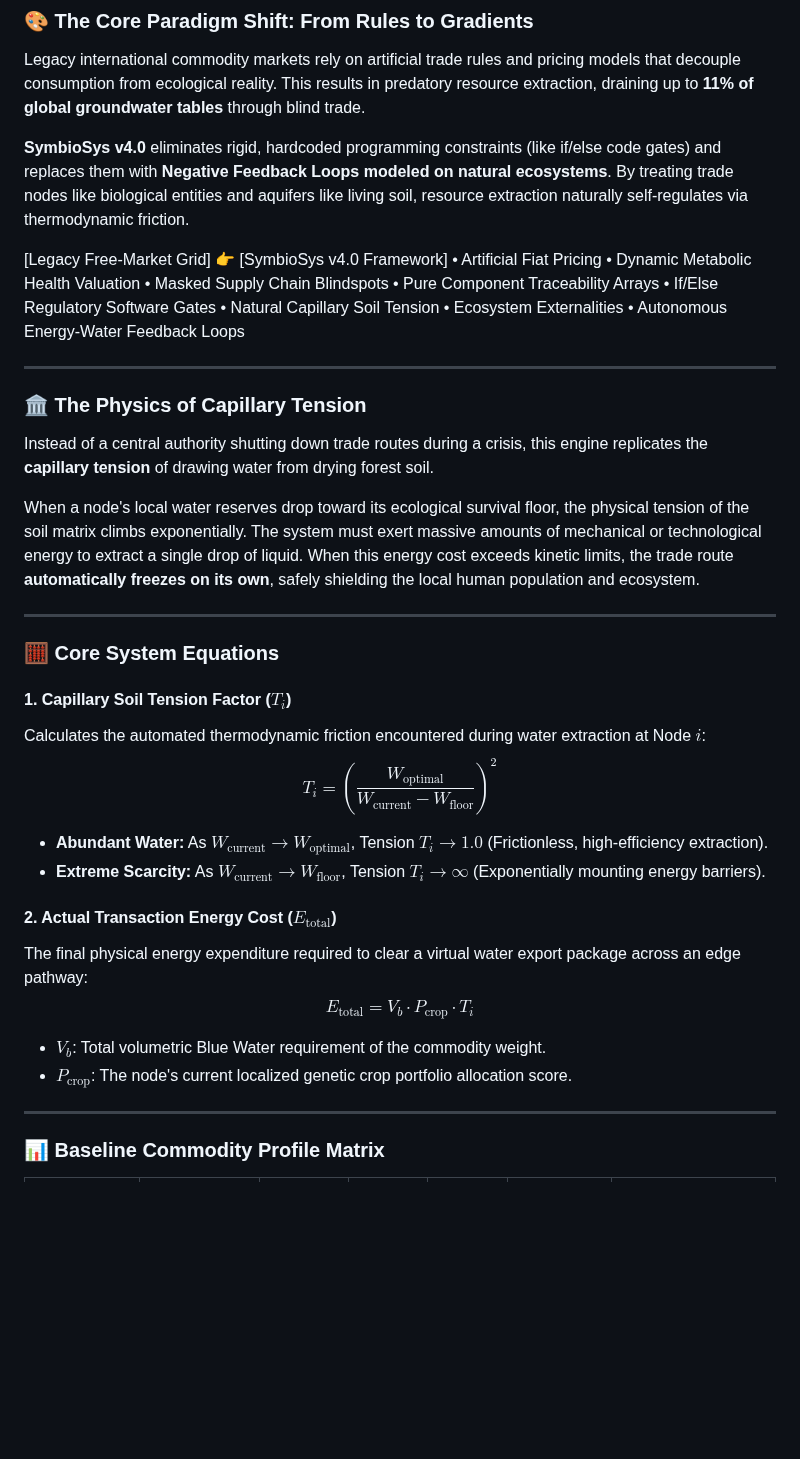
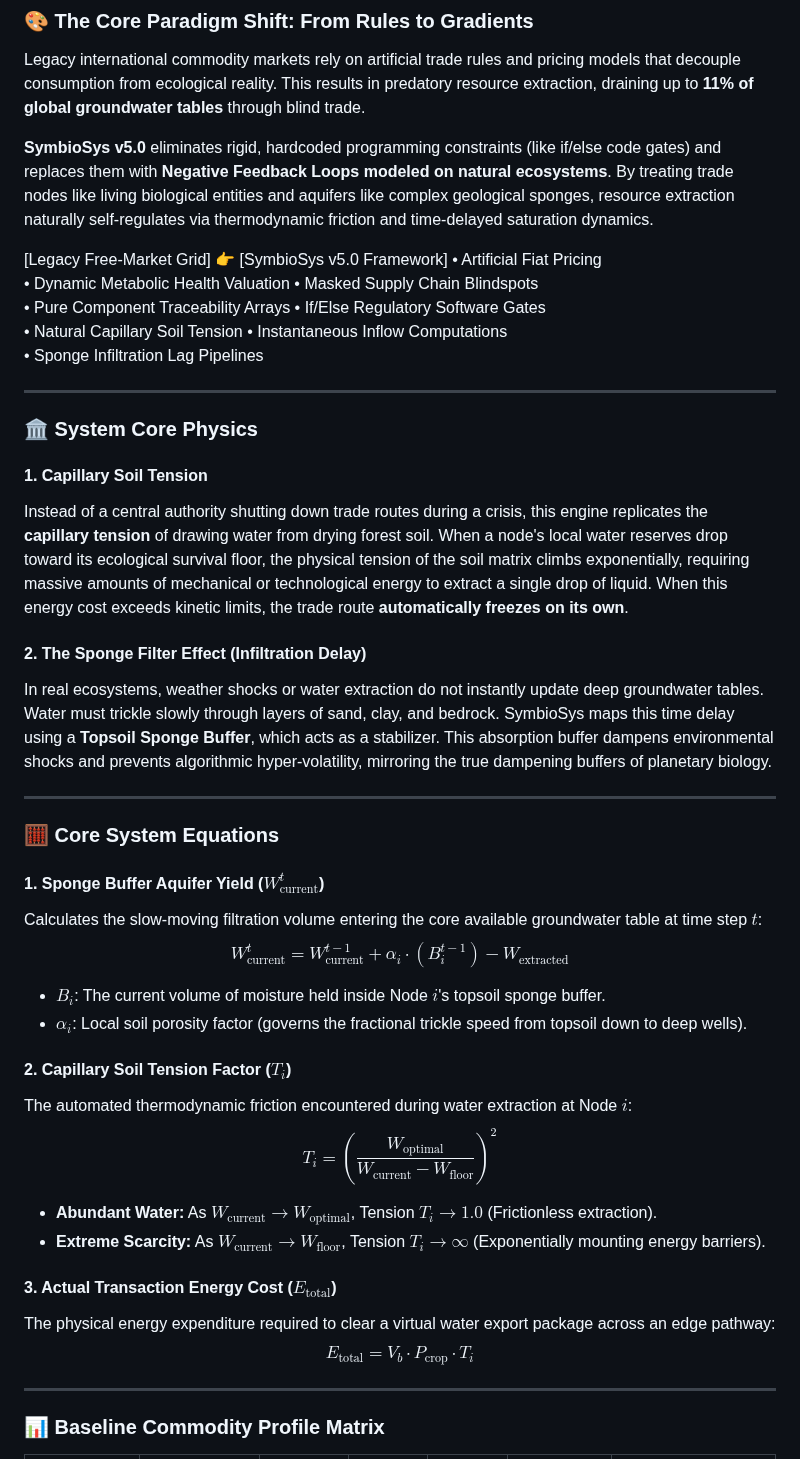
Before and after one commit to PureWaterArtist/parametric-vector-engine, a Markdown page: biomimetic-water-trade-system/README.md, the part around one of its changes. Drawn GitHub-style; blank space fills up the shorter version.

Commit message:
Revise README for SymbioSys v5.0 updates
Updated SymbioSys version and enhanced descriptions of ecological models and system physics. Added new equations and clarified the sponge filter effect and transaction energy costs.

```diff
--- a/biomimetic-water-trade-system/README.md
+++ b/biomimetic-water-trade-system/README.md
@@ -6,39 +6,49 @@
 ### 🎨 The Core Paradigm Shift: From Rules to Gradients
 Legacy international commodity markets rely on artificial trade rules and pricing models that decouple consumption from ecological reality. This results in predatory resource extraction, draining up to **11% of global groundwater tables** through blind trade.
 
-**SymbioSys v4.0** eliminates rigid, hardcoded programming constraints (like if/else code gates) and replaces them with **Negative Feedback Loops modeled on natural ecosystems**. By treating trade nodes like biological entities and aquifers like living soil, resource extraction naturally self-regulates via thermodynamic friction.
+**SymbioSys v5.0** eliminates rigid, hardcoded programming constraints (like if/else code gates) and replaces them with **Negative Feedback Loops modeled on natural ecosystems**. By treating trade nodes like living biological entities and aquifers like complex geological sponges, resource extraction naturally self-regulates via thermodynamic friction and time-delayed saturation dynamics.
 
-[Legacy Free-Market Grid]        👉     [SymbioSys v4.0 Framework]
-• Artificial Fiat Pricing                • Dynamic Metabolic Health Valuation
-• Masked Supply Chain Blindspots         • Pure Component Traceability Arrays
-• If/Else Regulatory Software Gates      • Natural Capillary Soil Tension
-• Ecosystem Externalities                • Autonomous Energy-Water Feedback Loops
+[Legacy Free-Market Grid]        👉     [SymbioSys v5.0 Framework]
+• Artificial Fiat Pricing
+• Dynamic Metabolic Health Valuation
+• Masked Supply Chain Blindspots
+• Pure Component Traceability Arrays
+• If/Else Regulatory Software Gates
+• Natural Capillary Soil Tension
+• Instantaneous Inflow Computations
+• Sponge Infiltration Lag Pipelines
 
 ---
 
-### 🏛️ The Physics of Capillary Tension
+### 🏛️ System Core Physics
 
-Instead of a central authority shutting down trade routes during a crisis, this engine replicates the **capillary tension** of drawing water from drying forest soil.
+#### 1. Capillary Soil Tension
+Instead of a central authority shutting down trade routes during a crisis, this engine replicates the **capillary tension** of drawing water from drying forest soil. When a node's local water reserves drop toward its ecological survival floor, the physical tension of the soil matrix climbs exponentially, requiring massive amounts of mechanical or technological energy to extract a single drop of liquid. When this energy cost exceeds kinetic limits, the trade route **automatically freezes on its own**.
 
-When a node's local water reserves drop toward its ecological survival floor, the physical tension of the soil matrix climbs exponentially. The system must exert massive amounts of mechanical or technological energy to extract a single drop of liquid. When this energy cost exceeds kinetic limits, the trade route **automatically freezes on its own**, safely shielding the local human population and ecosystem.
+#### 2. The Sponge Filter Effect (Infiltration Delay)
+In real ecosystems, weather shocks or water extraction do not instantly update deep groundwater tables. Water must trickle slowly through layers of sand, clay, and bedrock. SymbioSys maps this time delay using a **Topsoil Sponge Buffer**, which acts as a stabilizer. This absorption buffer dampens environmental shocks and prevents algorithmic hyper-volatility, mirroring the true dampening buffers of planetary biology.
 
 ---
 
 ### 🧮 Core System Equations
 
-#### 1. Capillary Soil Tension Factor ($T_i$)
-Calculates the automated thermodynamic friction encountered during water extraction at Node $i$:
+#### 1. Sponge Buffer Aquifer Yield ($W_{\text{current}}^t$)
+Calculates the slow-moving filtration volume entering the core available groundwater table at time step $t$:
+$$W_{\text{current}}^{t} = W_{\text{current}}^{t-1} + \alpha_i \cdot \left( B_i^{t-1} \right) - W_{\text{extracted}}$$
+
+*   $B_i$: The current volume of moisture held inside Node $i$'s topsoil sponge buffer.
+*   $\alpha_i$: Local soil porosity factor (governs the fractional trickle speed from topsoil down to deep wells).
+
+#### 2. Capillary Soil Tension Factor ($T_i$)
+The automated thermodynamic friction encountered during water extraction at Node $i$:
 $$T_i = \left( \frac{W_{\text{optimal}}}{W_{\text{current}} - W_{\text{floor}}} \right)^2$$
 
-*   **Abundant Water:** As $W_{\text{current}} \to W_{\text{optimal}}$, Tension $T_i \to 1.0$ (Frictionless, high-efficiency extraction).
+*   **Abundant Water:** As $W_{\text{current}} \to W_{\text{optimal}}$, Tension $T_i \to 1.0$ (Frictionless extraction).
 *   **Extreme Scarcity:** As $W_{\text{current}} \to W_{\text{floor}}$, Tension $T_i \to \infty$ (Exponentially mounting energy barriers).
 
-#### 2. Actual Transaction Energy Cost ($E_{\text{total}}$)
-The final physical energy expenditure required to clear a virtual water export package across an edge pathway:
+#### 3. Actual Transaction Energy Cost ($E_{\text{total}}$)
+The physical energy expenditure required to clear a virtual water export package across an edge pathway:
 $$E_{\text{total}} = V_b \cdot P_{\text{crop}} \cdot T_i$$
-
-*   $V_b$: Total volumetric Blue Water requirement of the commodity weight.
-*   $P_{\text{crop}}$: The node's current localized genetic crop portfolio allocation score.
 
 ---
 
```
Also changed, not shown: other parts of biomimetic-water-trade-system/README.md (+0 -17 lines).
